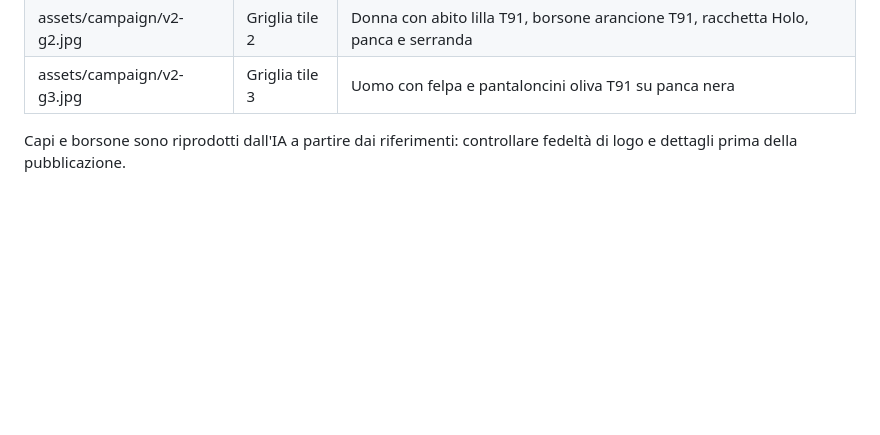
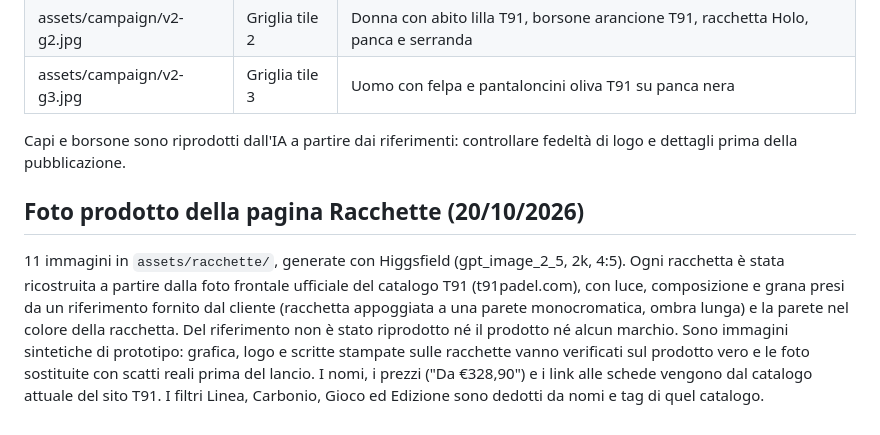
Before and after one commit to lunoknsg/t91designLu, a Markdown page: ASSETS.md, the part around the change. GitHub-like rendering; blank space fills up the shorter version.

Commit message:
Documenta la provenienza delle foto prodotto
Co-Authored-By: Claude Sonnet 5.5 <noreply@anthropic.com>

```diff
--- a/ASSETS.md
+++ b/ASSETS.md
@@ -45,3 +45,9 @@ Rigenerate con Higgsfield usando come riferimento i capi e gli ambienti veri for
 | assets/campaign/v2-g2.jpg | Griglia tile 2 | Donna con abito lilla T91, borsone arancione T91, racchetta Holo, panca e serranda |
 | assets/campaign/v2-g3.jpg | Griglia tile 3 | Uomo con felpa e pantaloncini oliva T91 su panca nera |
 Capi e borsone sono riprodotti dall'IA a partire dai riferimenti: controllare fedeltà di logo e dettagli prima della pubblicazione.
+
+## Foto prodotto della pagina Racchette (20/10/2026)
+
+11 immagini in `assets/racchette/`, generate con Higgsfield (gpt_image_2_5, 2k, 4:5). Ogni racchetta è stata ricostruita a partire dalla foto frontale ufficiale del catalogo T91 (t91padel.com), con luce, composizione e grana presi da un riferimento fornito dal cliente (racchetta appoggiata a una parete monocromatica, ombra lunga) e la parete nel colore della racchetta. Del riferimento non è stato riprodotto né il prodotto né alcun marchio.
+Sono immagini sintetiche di prototipo: grafica, logo e scritte stampate sulle racchette vanno verificati sul prodotto vero e le foto sostituite con scatti reali prima del lancio.
+I nomi, i prezzi ("Da €328,90") e i link alle schede vengono dal catalogo attuale del sito T91. I filtri Linea, Carbonio, Gioco ed Edizione sono dedotti da nomi e tag di quel catalogo.
```
